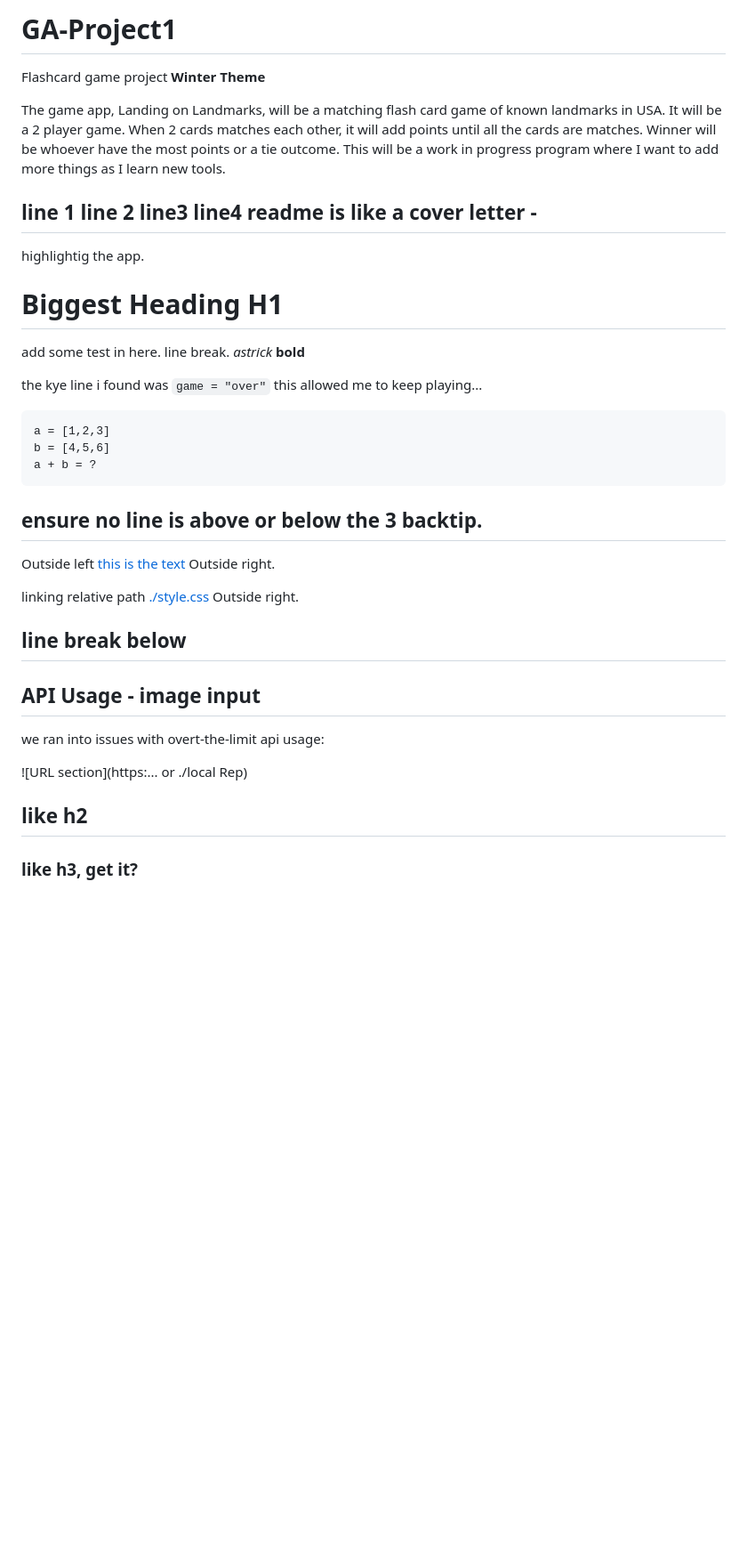
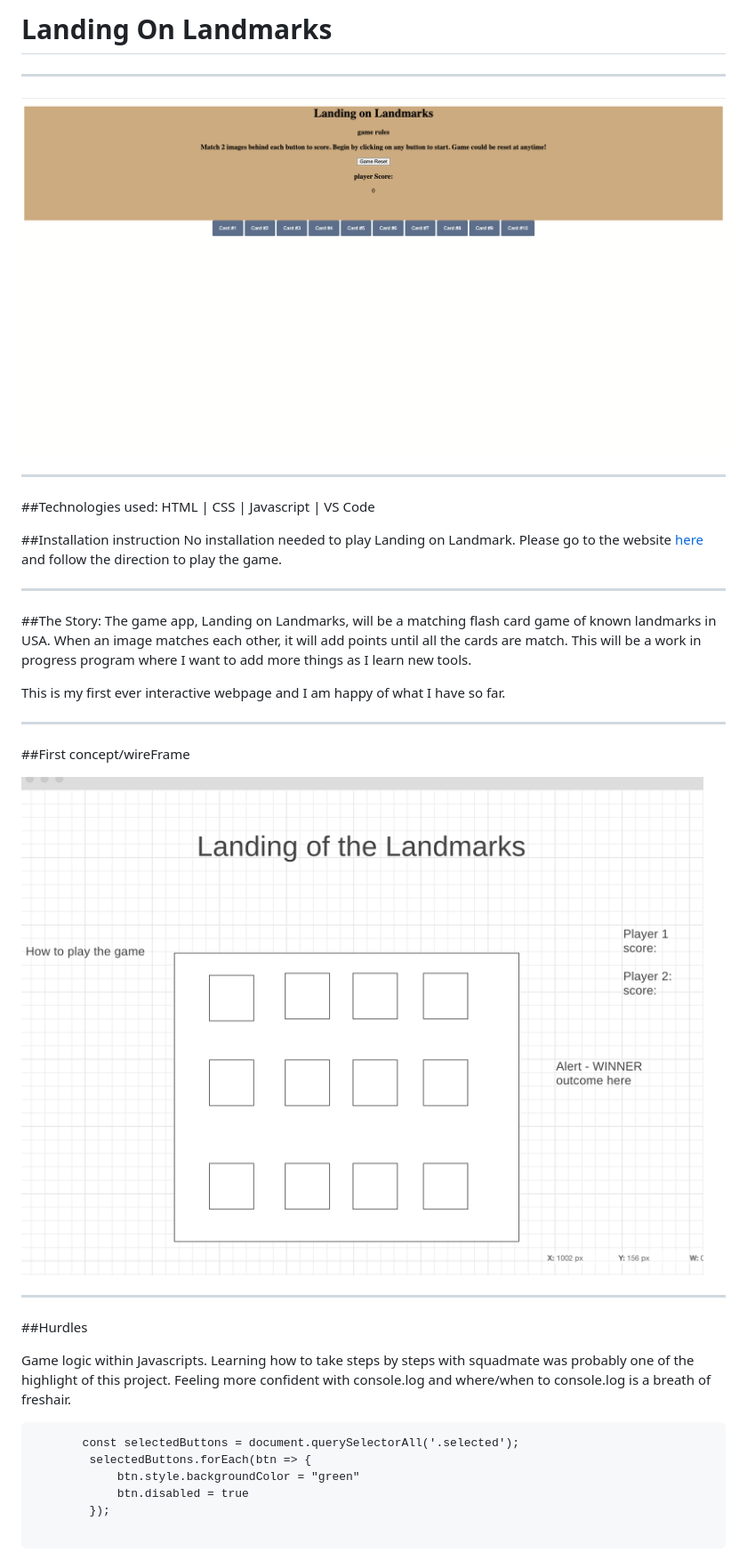
Before and after one commit to oumsamon/GA-Project1, a Markdown page: README.md, the part around the change. Shown: that part at 89% size. Drawn GitHub-style; pictures changed too: wireframe.png (added); blank space fills up the shorter version.

````diff
--- a/README.md
+++ b/README.md
@@ -1,48 +1,38 @@
-# GA-Project1
-Flashcard game project
-**Winter Theme**
+# Landing On Landmarks
+------
+![](LandingonLandmark.png)
 
-The game app, Landing on Landmarks, will be a matching flash card game of known landmarks in USA. It will be a 2 player game. When 2 cards matches each other, it will add points until all the cards are matches. Winner will be whoever have the most points or a tie outcome. This will be a work in progress program where I want to add more things as I learn new tools.
+------
 
-line 1
-line 2
-line3
-line4
-readme is like a cover letter -
---
-highlightig the app.
+##Technologies used:
+HTML | CSS | Javascript | VS Code
 
 
-# Biggest Heading H1
+##Installation instruction
+No installation needed to play Landing on Landmark.  Please go to the website [here](https://oumsamon.github.io/Landing-on-LandMarks/) and follow the direction to play the game.
 
-add some test in here.
-line break.
-*astrick*
-**bold**
+-----
+##The Story:
+The game app, Landing on Landmarks, will be a matching flash card game of known landmarks in USA. When an image matches each other, it will add points until all the cards are match.  This will be a work in progress program where I want to add more things as I learn new tools.
 
-the kye line i found was
-`game = "over"`
-this allowed me to keep playing...
+This is my first ever interactive webpage and I am happy of what I have so far.
+
+-----
+
+##First concept/wireFrame
+
+![](wireframe.png)
+
+-----
+##Hurdles
+
+Game logic within Javascripts.  Learning how to take steps by steps with squadmate was probably one of the highlight of this project.  Feeling more confident with console.log and where/when to console.log is a breath of freshair.
 
 ```
-a = [1,2,3]
-b = [4,5,6]
-a + b = ?
+       const selectedButtons = document.querySelectorAll('.selected');
+        selectedButtons.forEach(btn => {
+            btn.style.backgroundColor = "green"
+            btn.disabled = true
+        });
+
 ```
-
-ensure no line is above or below the 3 backtip.
----------
-Outside left [this is the text](https://github/oumsamon) Outside right.
-
-linking relative path [./style.css](./style.css) Outside right.
-
-line break below
--------
-## API Usage - image input
-
-we ran into issues with overt-the-limit api usage:
-
-![URL section](https:... or ./local Rep)
-
-## like h2
-### like h3, get it?
````
